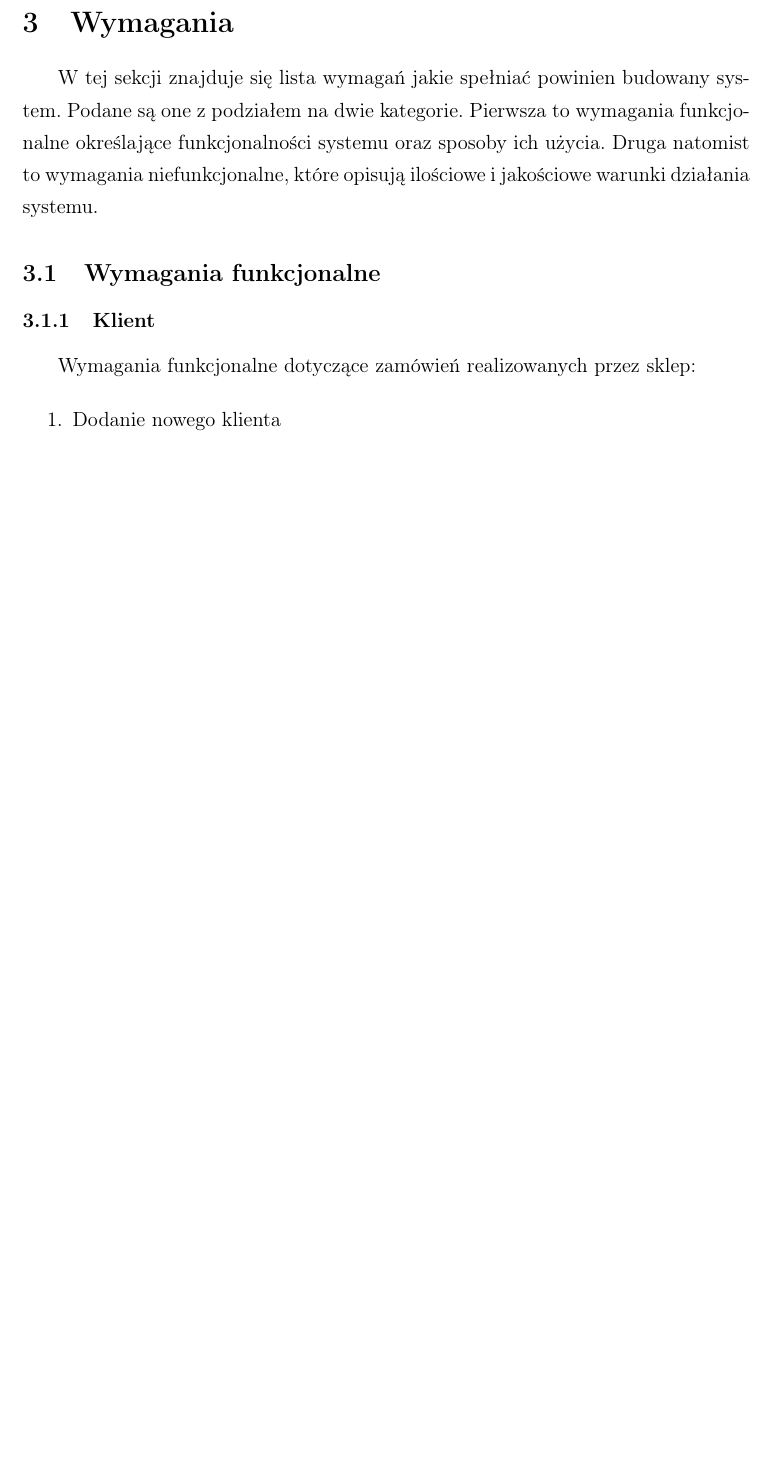
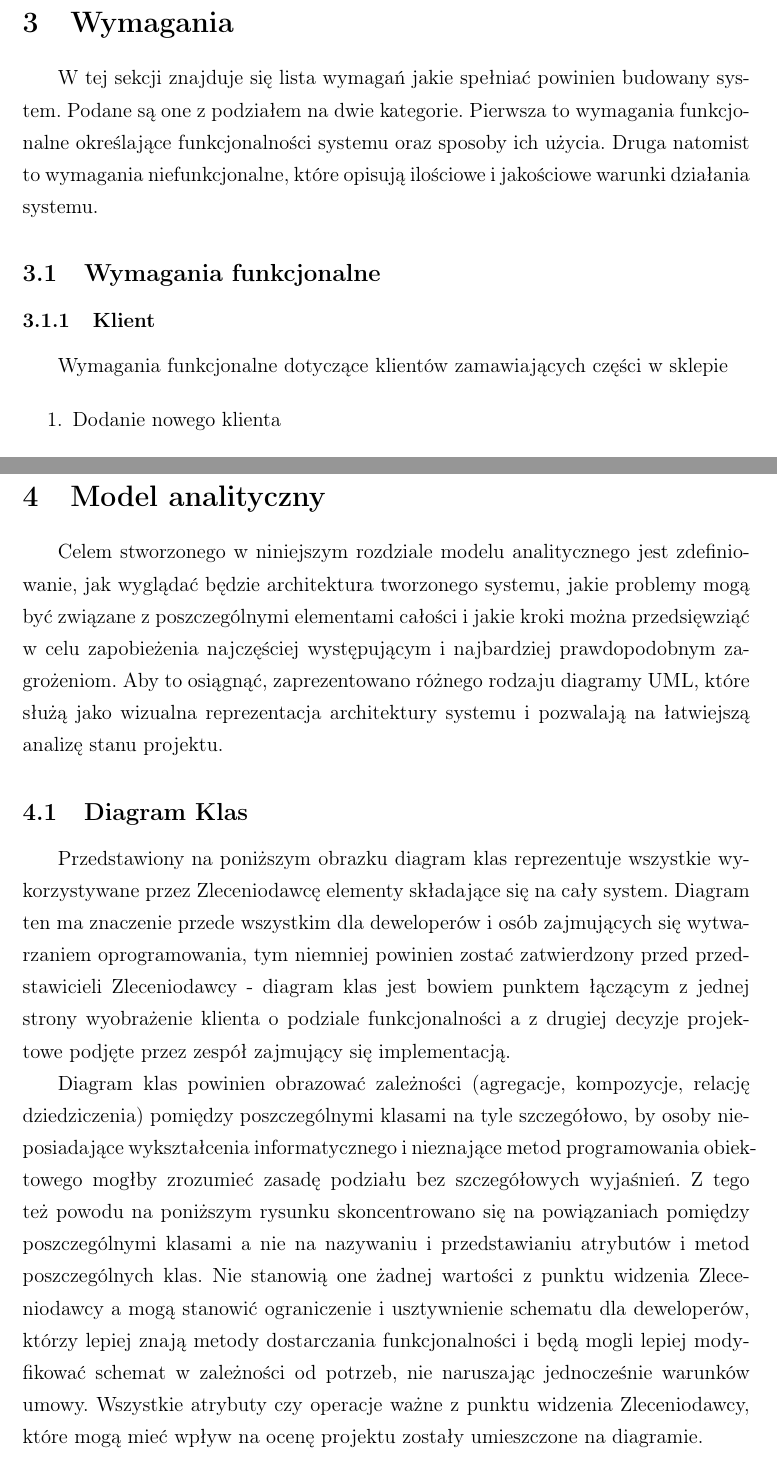
Before and after one commit to jsosnowski/APSI, a LaTeX document (document.tex, which reads tex/Diagramy/ClassDiagram.tex, tex/Model_analityczny.tex, tex/Wymagania/Klient_wymagania_funkcjonalne.tex): part of page 6 of 27 before the commit and two parts of pages 6 and 28 of 29 after it, the two joined at a grey line, cut so that both start at the same text, the shorter picture padded with empty space. Compiled offline with pdfLaTeX.

Commit message:
Class diagram added

```diff
--- /dev/null
+++ b/tex/Diagramy/ClassDiagram.tex
@@ -0,0 +1,26 @@
+\subsection{Diagram Klas}
+
+Przedstawiony na poniższym obrazku diagram klas reprezentuje wszystkie
+wykorzystywane przez Zleceniodawcę elementy składające się na cały system.
+Diagram ten ma znaczenie przede wszystkim dla deweloperów i osób zajmujących się
+wytwarzaniem oprogramowania, tym niemniej powinien zostać zatwierdzony przed
+przedstawicieli Zleceniodawcy - diagram klas jest bowiem punktem łączącym z
+jednej strony wyobrażenie klienta o podziale funkcjonalności a z drugiej decyzje
+projektowe podjęte przez zespół zajmujący się implementacją.
+
+Diagram klas powinien obrazować zależności (agregacje, kompozycje, relację
+dziedziczenia) pomiędzy poszczególnymi klasami na tyle szczegółowo, by osoby
+nieposiadające wykształcenia informatycznego i nieznające metod programowania
+obiektowego mogłby zrozumieć zasadę podziału bez szczegółowych wyjaśnień. Z tego
+też powodu na poniższym rysunku skoncentrowano się na powiązaniach pomiędzy
+poszczególnymi klasami a nie na nazywaniu i przedstawianiu atrybutów i metod
+poszczególnych klas. Nie stanowią one żadnej wartości z punktu widzenia
+Zleceniodawcy a mogą stanowić ograniczenie i usztywnienie schematu dla
+deweloperów, którzy lepiej znają metody dostarczania funkcjonalności i będą
+mogli lepiej modyfikować schemat w zależności od potrzeb, nie naruszając
+jednocześnie warunków umowy. Wszystkie atrybuty czy operacje ważne z punktu
+widzenia Zleceniodawcy, które mogą mieć wpływ na ocenę projektu zostały
+umieszczone na diagramie.
+
+\includegraphics[width=\textwidth,
+height=0.8\textheight]{graphics/ClassDiagram.png}
--- /dev/null
+++ b/tex/Model_analityczny.tex
@@ -0,0 +1,12 @@
+\newpage
+\section{Model analityczny}
+
+Celem stworzonego w niniejszym rozdziale modelu analitycznego jest
+zdefiniowanie, jak wyglądać będzie architektura tworzonego systemu, jakie
+problemy mogą być związane z poszczególnymi elementami całości i jakie kroki
+można przedsięwziąć w celu zapobieżenia najczęściej występującym i najbardziej
+prawdopodobnym zagrożeniom. Aby to osiągnąć, zaprezentowano różnego rodzaju
+diagramy UML, które służą jako wizualna reprezentacja architektury systemu i
+pozwalają na łatwiejszą analizę stanu projektu.
+
+\input{tex/Diagramy/ClassDiagram.tex}
--- a/tex/Wymagania/Klient_wymagania_funkcjonalne.tex
+++ b/tex/Wymagania/Klient_wymagania_funkcjonalne.tex
@@ -1,6 +1,6 @@
 \subsubsection{Klient}
 
-Wymagania funkcjonalne dotyczące zamówień realizowanych przez sklep:
+Wymagania funkcjonalne dotyczące klientów zamawiających części w sklepie
 
 \begin{enumerate}
   \item Dodanie nowego klienta
```
Also changed, not shown: document.tex (+1 -1 lines), tex/Architektura.tex (added, +1 -0 lines), tex/Technologie.tex (added, +1 -0 lines), document.pdf, graphics/ClassDiagram.png (added), 1 other file.
